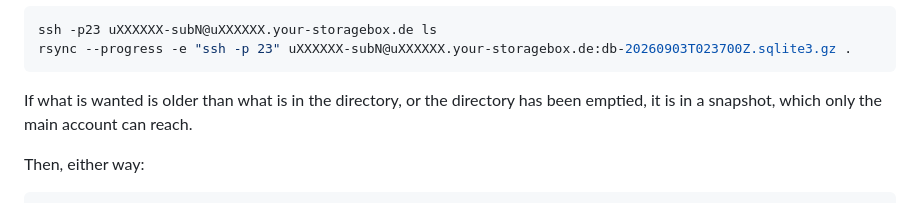
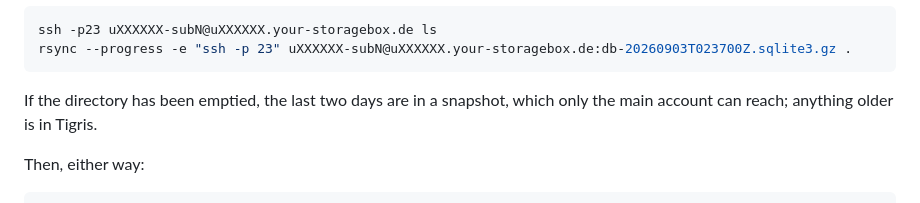
Before and after one commit to Ch00k/workanother.day, a Markdown page: DB_BACKUP.md, the part around one of its changes. Drawn GitHub-style.

````diff
--- a/DB_BACKUP.md
+++ b/DB_BACKUP.md
@@ -322,8 +329,8 @@ ssh -p23 uXXXXXX-subN@uXXXXXX.your-storagebox.de ls
 rsync --progress -e "ssh -p 23" uXXXXXX-subN@uXXXXXX.your-storagebox.de:db-20260903T023700Z.sqlite3.gz .
 ```
 
-If what is wanted is older than what is in the directory, or the directory has been emptied, it
-is in a snapshot, which only the main account can reach.
+If the directory has been emptied, the last two days are in a snapshot, which only the main
+account can reach; anything older is in Tigris.
 
 Then, either way:
 
````
Also changed, not shown: other parts of DB_BACKUP.md (+18 -11 lines), README.md (+3 -3 lines).
